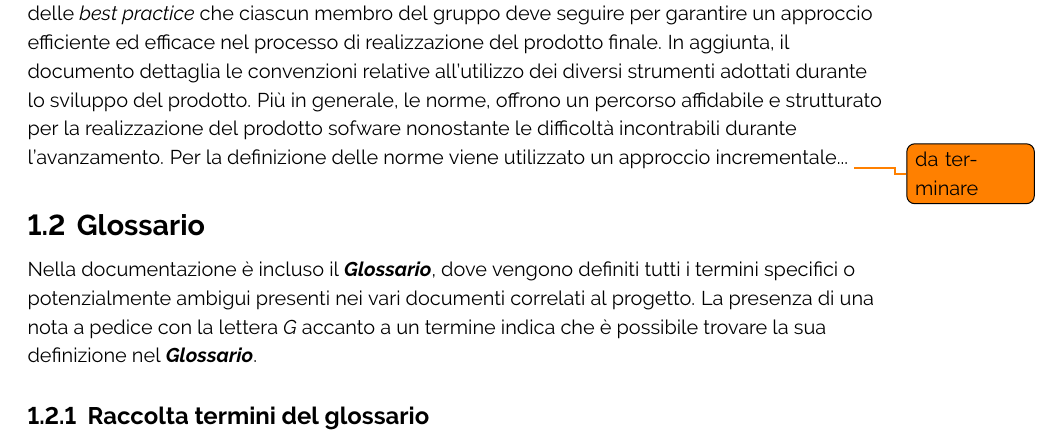
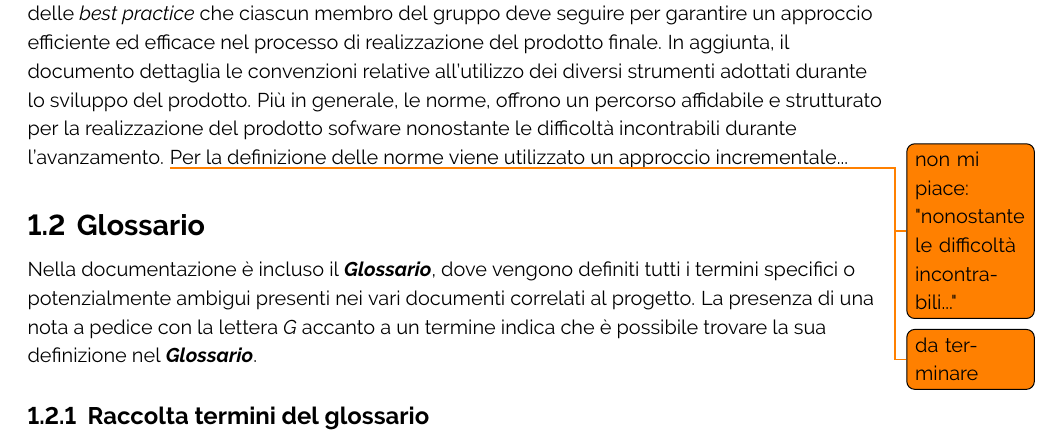
Before and after one commit to ByteOps-swe/Sorgente-documenti, a LaTeX document (RTB/Norme_di_progetto_v0.2.0.tex): part of page 6 of 24, cut so that both start at the same text. Compiled offline with pdfLaTeX.

Commit message:
add nota in sezione "Scopo del documento"

```diff
--- a/RTB/Norme_di_progetto_v0.2.0.tex
+++ b/RTB/Norme_di_progetto_v0.2.0.tex
@@ -129,7 +129,7 @@
 
 \subsection{Finalità del documento}
 L'obiettivo fondamentale del seguente documento è quello di stabilire delle linee guida e delle \textit{best practice} che ciascun membro del gruppo deve seguire per garantire un approccio efficiente ed efficace nel processo di realizzazione del prodotto finale. In aggiunta, il documento dettaglia le convenzioni relative all'utilizzo dei diversi strumenti adottati durante lo sviluppo del prodotto.
-Più in generale, le norme, offrono un percorso affidabile e strutturato per la realizzazione del prodotto sofware nonostante le difficoltà incontrabili durante l'avanzamento.
+Più in generale, le norme, offrono un percorso affidabile e strutturato per la realizzazione del prodotto sofware nonostante le difficoltà incontrabili durante l'avanzamento. \todo{non mi piace: "nonostante le difficoltà incontrabili..."}
 Per la definizione delle norme viene utilizzato un approccio incrementale... \todo{da terminare}
 
 \subsection{Glossario}
```
